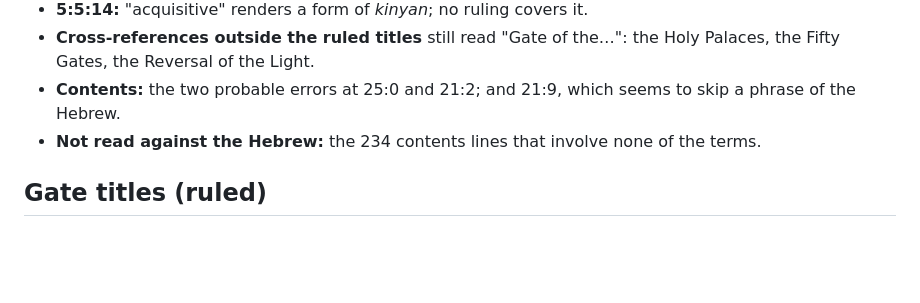
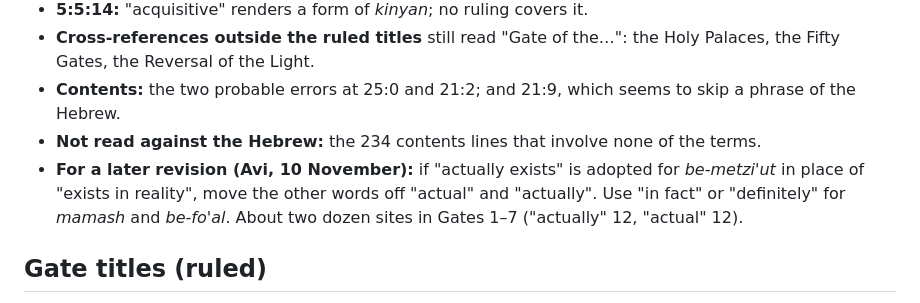
Before and after one commit to AviCraimer/Pardes_Rimmonim_Reader, a Markdown page: Terminology_Update_Plan.md, the part around the change. GitHub-like rendering; blank space fills up the shorter version.

Commit message:
Plan: note a later revision for "actually"
If "actually exists" is adopted for be-metzi'ut, mamash and be-fo'al
should move to "in fact" or "definitely".

Co-Authored-By: Claude Fable 5.2 <noreply@anthropic.com>
Claude-Session: https://claude.ai/code/session_01LGUCBniNa3vTKQQSgrKS1N

```diff
--- a/Terminology_Update_Plan.md
+++ b/Terminology_Update_Plan.md
@@ -50,6 +50,7 @@ Neither blocks the conversion. Both are small.
 - **Cross-references outside the ruled titles** still read "Gate of the…": the Holy Palaces, the Fifty Gates, the Reversal of the Light.
 - **Contents:** the two probable errors at 25:0 and 21:2; and 21:9, which seems to skip a phrase of the Hebrew.
 - **Not read against the Hebrew:** the 234 contents lines that involve none of the terms.
+- **For a later revision (Avi, 10 November):** if "actually exists" is adopted for *be-metzi'ut* in place of "exists in reality", move the other words off "actual" and "actually". Use "in fact" or "definitely" for *mamash* and *be-fo'al*. About two dozen sites in Gates 1–7 ("actually" 12, "actual" 12).
 
 ## Gate titles (ruled)
 
```
